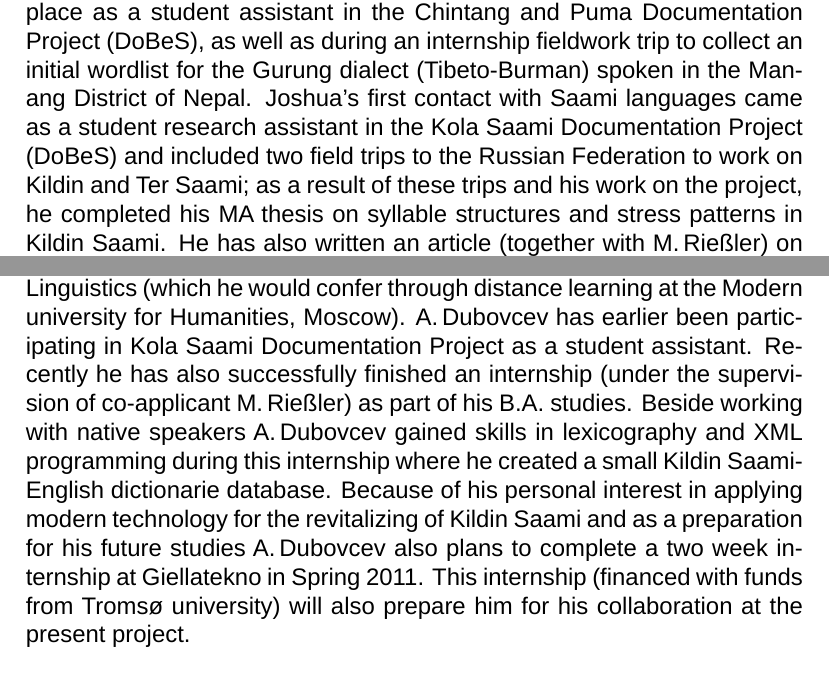
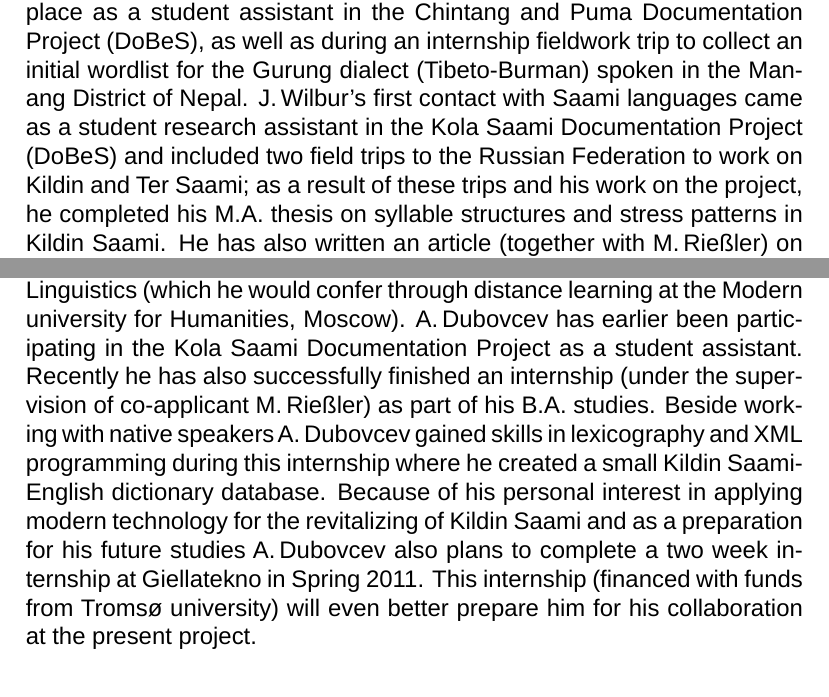
Before and after one commit to giellalt/lang-sjd, a LaTeX document (dobes10/KolaPiteDobes.tex): two parts of pages 37 and 39 of 49, joined at a grey line, cut so that both start at the same text. Compiled offline with LuaLaTeX; a missing font is replaced by an installed copy or a similar font; a missing bibliography style is replaced by a similar one.

Commit message:
finished cleaning up Project participants' previous work on the subject

```diff
--- a/dobes10/KolaPiteDobes.tex
+++ b/dobes10/KolaPiteDobes.tex
@@ -612,7 +612,7 @@ In connection with the documentation of Kola Saami M.\,Rießler has extensively
 
 \paragraph{Trond Trosterud} is the head of the Giellatekno research centre at the University of Tromsø. He defended his \textit{PhD} in Uralic linguistics at the University of Tromsø in 2004, and his M.A. in General Linguistics at the University of Trondheim in 1989. His main areas of research are inflectional morphology of the Uralic languages, and computational linguistics, with a focus upon grammatical modeling of morphologically complex languages, but he has also published on lexicography and language revitalization.
 
-\paragraph{Joshua Wilbur} completed a \textit{Magister} degree in General Linguistics and American Studies at the Universität Leipzig in March 2008. Since April 2008, he has been a doctoral student, initially at the General Linguistics department at Humboldt-Universtität in Berlin under the supervision of Manfred Krifka, but has now transferred to Christian-Albrechts-Universtität in Kiel to complete his PhD in Documentary Linguistics under the supervision of Ulrike Mosel. His initial contact with endangered languages took place as a student assistant in the Chintang and Puma Documentation Project (DoBeS), as well as during an internship fieldwork trip to collect an initial wordlist for the Gurung dialect (Tibeto-Burman) spoken in the Manang District of Nepal. Joshua's first contact with Saami languages came as a student research assistant in the Kola Saami Documentation Project (DoBeS) and included two field trips to the Russian Federation to work on Kildin and Ter Saami; as a result of these trips and his work on the project, he completed his MA thesis on syllable structures and stress patterns in Kildin Saami. He has also written an article (together with M.\,Rießler) on “Documenting the endangered {K}ola {S}aami languages” \citep{riesler-etal2007}.
+\paragraph{Joshua Wilbur} completed a \textit{Magister} degree in General Linguistics and American Studies at the Universität Leipzig in March 2008. Since April 2008, he has been a doctoral student, initially at the General Linguistics department at Humboldt-Universtität in Berlin under the supervision of Manfred Krifka, but has now transferred to Christian-Albrechts-Universtität in Kiel to complete his PhD in Documentary Linguistics under the supervision of Ulrike Mosel. His initial contact with endangered languages took place as a student assistant in the Chintang and Puma Documentation Project (DoBeS), as well as during an internship fieldwork trip to collect an initial wordlist for the Gurung dialect (Tibeto-Burman) spoken in the Manang District of Nepal. J.\,Wilbur's first contact with Saami languages came as a student research assistant in the Kola Saami Documentation Project (DoBeS) and included two field trips to the Russian Federation to work on Kildin and Ter Saami; as a result of these trips and his work on the project, he completed his M.A. thesis on syllable structures and stress patterns in Kildin Saami. He has also written an article (together with M.\,Rießler) on “Documenting the endangered {K}ola {S}aami languages” (2007).
 
 Since June 2008, he has been coordinator of the Pite Saami Documentation Project (funded by the Hans Rausing Endangered Languages Project) and recipient of an Individual Graduate Studentship to carry out the project as part of the HRELP funding (extended funding through August 2011). For the project, he has spent 14 months doing fieldwork in and around Arjeplog to collect data for the project. His PhD dissertation will involve the documentation corpus being collected, a sketch grammar of Pite Saami (the first grammatical description in English) and a detailed analysis of morpho-phonological phenomena in Pite Saami (expected completion in summer 2012).
 
@@ -626,7 +626,7 @@ Beside her extensive field work on Kildin and Ter Saami (with M.\,Rießler) and
 
 Due to her studies and her research E.\,Karvovskaya has acquainted herself with general corpus linguistic methods and tools and programming skills. She has also participated at a computer lexicography workshop organized by Giellatekno in Tromsø and has been working with the creation of Web-based teaching tools for Kildin and Skolt Saami. He is thus also well familiar with practical computational linguistics applications and the methods and workflows applied at Giellatekno.
 
-\paragraph{Andrey Dubovcev} is a Saami student from Lovozero. He holds a B.A. in English and plans to continuing his studies towards a Master degree in Linguistics (which he would confer through distance learning at the Modern university for Humanities, Moscow). A.\,Dubovcev has earlier been participating in Kola Saami Documentation Project as a student assistant. Recently he has also successfully finished an internship (under the supervision of co-applicant M.\,Rießler) as part of his B.A. studies. Beside working with native speakers A.\,Dubovcev gained skills in lexicography and XML programming during this internship where he created a small Kildin Saami-English dictionarie database. Because of his personal interest in applying modern technology for the revitalizing of Kildin Saami and as a preparation for his future studies A.\,Dubovcev also plans to complete a two week internship at Giellatekno in Spring 2011. This internship (financed with funds from Tromsø university) will also prepare him for his collaboration at the present  project.
+\paragraph{Andrey Dubovcev} is a Saami student from Lovozero. He holds a B.A. in English and plans to continuing his studies towards a Master degree in Linguistics (which he would confer through distance learning at the Modern university for Humanities, Moscow). A.\,Dubovcev has earlier been participating in the Kola Saami Documentation Project as a student assistant. Recently he has also successfully finished an internship (under the supervision of co-applicant M.\,Rießler) as part of his B.A. studies. Beside working with native speakers A.\,Dubovcev gained skills in lexicography and XML programming during this internship where he created a small Kildin Saami-English dictionary database. Because of his personal interest in applying modern technology for the revitalizing of Kildin Saami and as a preparation for his future studies A.\,Dubovcev also plans to complete a two week internship at Giellatekno in Spring 2011. This internship (financed with funds from Tromsø university) will even better prepare him for his collaboration at the present  project.
 
 \subsection{Project participants' responsibilities}
 
```
Also changed, not shown: dobes10/KolaPiteDobes.tex (2 more changed lines).
